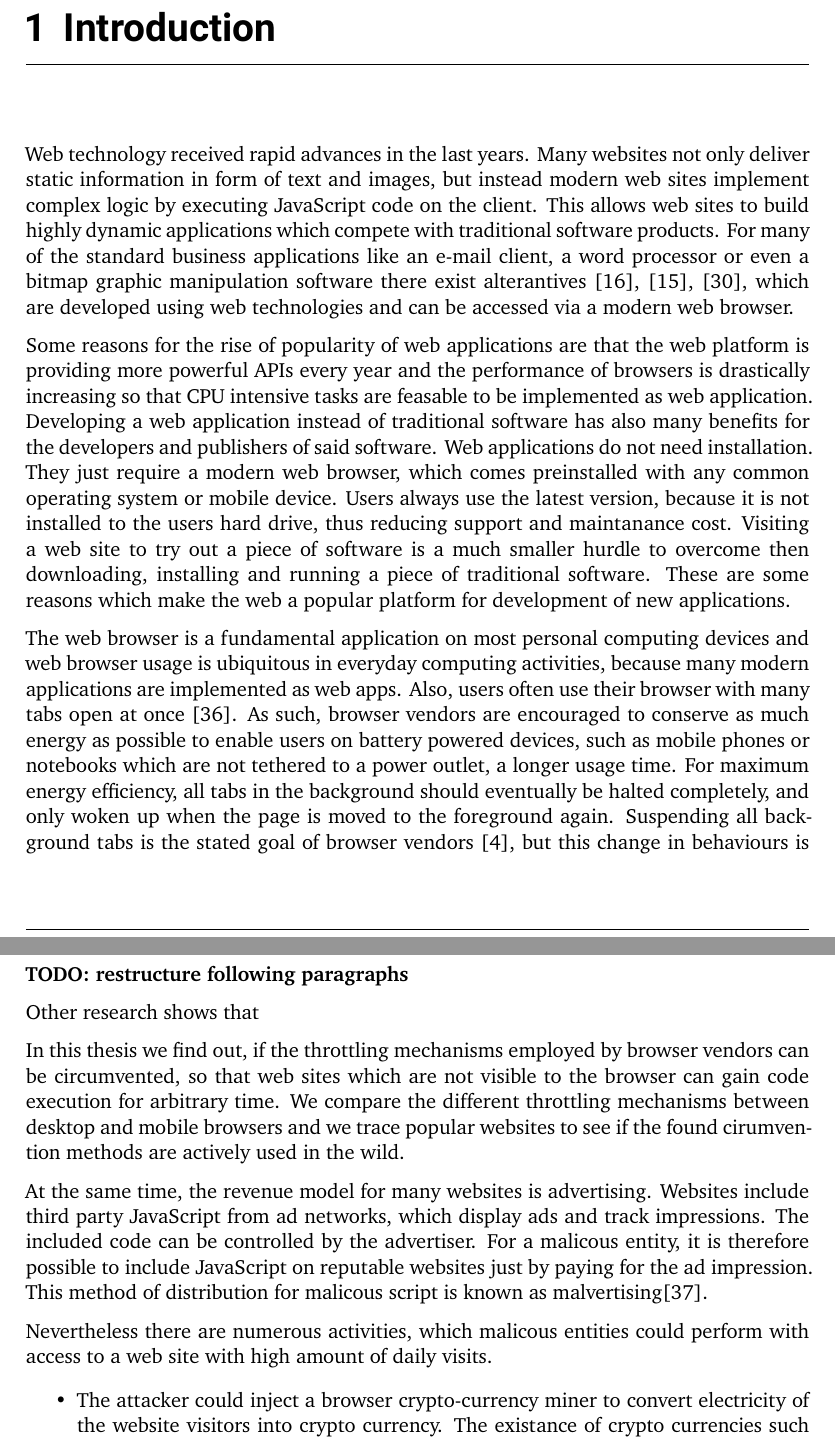
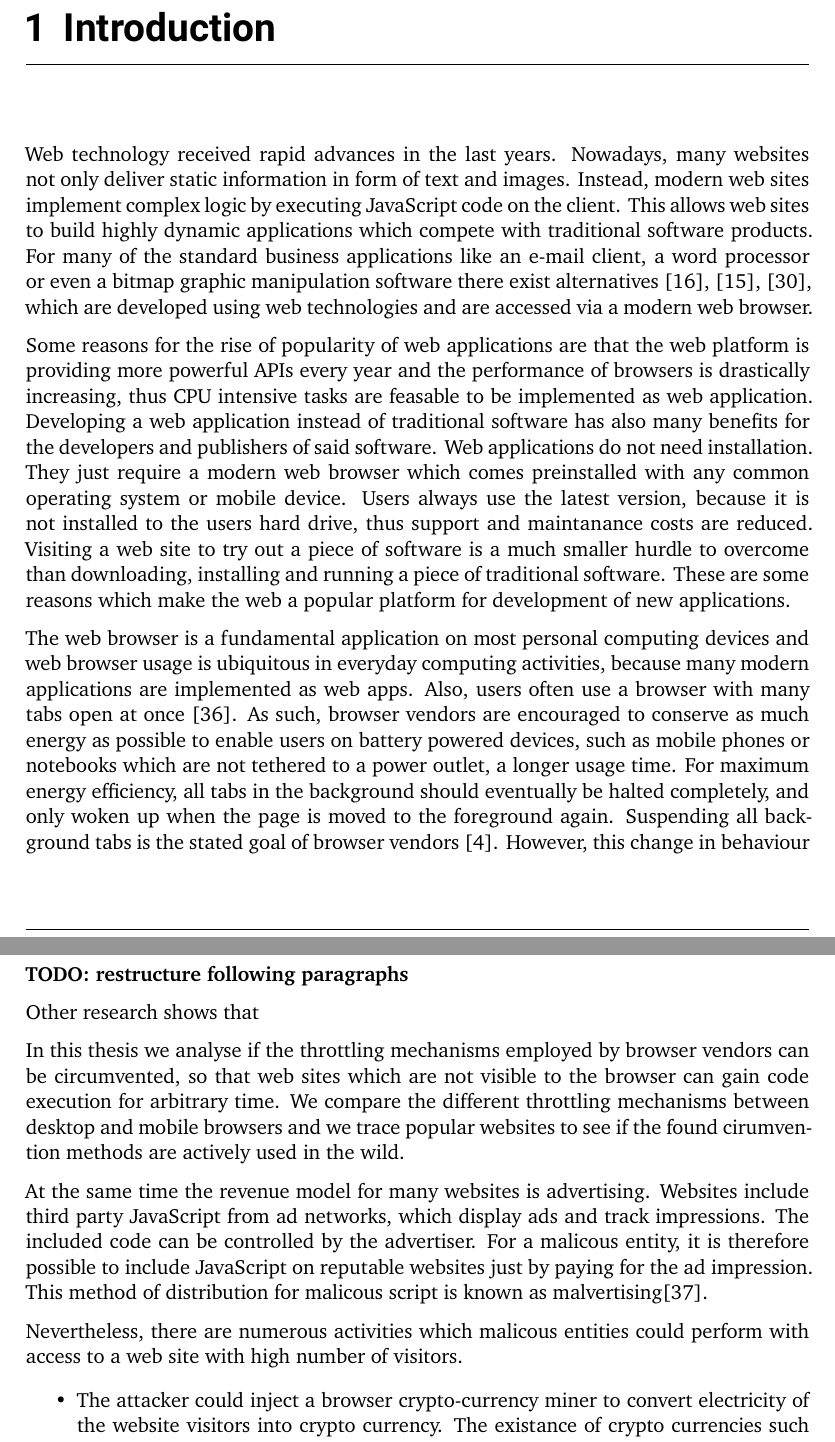
Before and after one commit to skidr0w/background-execution, a LaTeX thesis (thesis/thesis.tex): two parts of pages 5 and 6 of 38, joined at a grey line, cut so that both start at the same text. Compiled offline with XeLaTeX.

Commit message:
Grammar correction

```diff
--- a/thesis/thesis.tex
+++ b/thesis/thesis.tex
@@ -146,24 +146,24 @@
 
 \chapter{Introduction}
 
-Web technology received rapid advances in the last years. Many websites not only deliver static information in form of text and images, but instead modern web sites implement complex logic by executing JavaScript code on the client. This allows web sites to build highly dynamic applications which compete with traditional software products. For many of the standard business applications like an e-mail client, a word processor or even a bitmap graphic manipulation software there exist alterantives \cite{gmail}, \cite{office365-online}, \cite{photopea}, which are developed using web technologies and can be accessed via a modern web browser.
+Web technology received rapid advances in the last years. Nowadays, many websites not only deliver static information in form of text and images. Instead, modern web sites implement complex logic by executing JavaScript code on the client. This allows web sites to build highly dynamic applications which compete with traditional software products. For many of the standard business applications like an e-mail client, a word processor or even a bitmap graphic manipulation software there exist alternatives \cite{gmail}, \cite{office365-online}, \cite{photopea}, which are developed using web technologies and are accessed via a modern web browser.
 
-Some reasons for the rise of popularity of web applications are that the web platform is providing more powerful APIs every year and the performance of browsers is drastically increasing so that CPU intensive tasks are feasable to be implemented as web application. Developing a web application instead of traditional software has also many benefits for the developers and publishers of said software. Web applications do not need installation. They just require a modern web browser, which comes preinstalled with any common operating system or mobile device. Users always use the latest version, because it is not installed to the users hard drive, thus reducing support and maintanance cost. Visiting a web site to try out a piece of software is a much smaller hurdle to overcome then downloading, installing and running a piece of traditional software. These are some reasons which make the web a popular platform for development of new applications.
+Some reasons for the rise of popularity of web applications are that the web platform is providing more powerful APIs every year and the performance of browsers is drastically increasing, thus CPU intensive tasks are feasable to be implemented as web application. Developing a web application instead of traditional software has also many benefits for the developers and publishers of said software. Web applications do not need installation. They just require a modern web browser which comes preinstalled with any common operating system or mobile device. Users always use the latest version, because it is not installed to the users hard drive, thus support and maintanance costs are reduced. Visiting a web site to try out a piece of software is a much smaller hurdle to overcome than downloading, installing and running a piece of traditional software. These are some reasons which make the web a popular platform for development of new applications.
 
-The web browser is a fundamental application on most personal computing devices and web browser usage is ubiquitous in everyday computing activities, because many modern applications are implemented as web apps. Also, users often use their browser with many tabs open at once \cite{weinreich2008not}. As such, browser vendors are encouraged to conserve as much energy as possible to enable users on battery powered devices, such as mobile phones or notebooks which are not tethered to a power outlet, a longer usage time. For maximum energy efficiency, all tabs in the background should eventually be halted completely, and only woken up when the page is moved to the foreground again. Suspending all background tabs is the stated goal of browser vendors \cite{chrome-background-tabs-roadmap}, but this change in behaviours is not yet implemented due to missing alternative APIs enabling the major use cases, which require background execution. Web apps, which need regular CPU time are sites, which notify the user about new content such as a news site or a social network, a web application which plays audio or video, or a web video conference application. For the time being, browsers only \textit{limit how often} web sites can schedule new work when a web site is not in focus to not break existing sites which are performing background tasks.
+The web browser is a fundamental application on most personal computing devices and web browser usage is ubiquitous in everyday computing activities, because many modern applications are implemented as web apps. Also, users often use a browser with many tabs open at once \cite{weinreich2008not}. As such, browser vendors are encouraged to conserve as much energy as possible to enable users on battery powered devices, such as mobile phones or notebooks which are not tethered to a power outlet, a longer usage time. For maximum energy efficiency, all tabs in the background should eventually be halted completely, and only woken up when the page is moved to the foreground again. Suspending all background tabs is the stated goal of browser vendors \cite{chrome-background-tabs-roadmap}. However, this change in behaviour is not yet implemented due to missing alternative APIs enabling the major use cases, which require background execution. Web apps, which need regular CPU time are sites, which notify the user about new content such as a news site or a social network, a web application which plays audio or video, or a web video conference application. For the time being, browsers only \textit{limit how often} web sites can schedule new work when a web site is not in focus to not break existing sites which are performing background tasks.
 
 \textbf{TODO: restructure following paragraphs}
 
   Other research shows that
 
 
-  In this thesis we find out, if the throttling mechanisms employed by browser vendors can be circumvented, so that web sites which are not visible to the browser can gain code execution for arbitrary time. We compare the different throttling mechanisms between desktop and mobile browsers and we trace popular websites to see if the found cirumvention methods are actively used in the wild.
+  In this thesis we analyse if the throttling mechanisms employed by browser vendors can be circumvented, so that web sites which are not visible to the browser can gain code execution for arbitrary time. We compare the different throttling mechanisms between desktop and mobile browsers and we trace popular websites to see if the found cirumvention methods are actively used in the wild.
 
 
-  At the same time, the revenue model for many websites is advertising. Websites include third party JavaScript from ad networks, which display ads and track impressions. The included code can be controlled by the advertiser. For a malicous entity, it is therefore possible to include JavaScript on reputable websites just by paying for the ad impression. This method of distribution for malicous script is known as malvertising\cite{wiki:malvertising}.
+  At the same time the revenue model for many websites is advertising. Websites include third party JavaScript from ad networks, which display ads and track impressions. The included code can be controlled by the advertiser. For a malicous entity, it is therefore possible to include JavaScript on reputable websites just by paying for the ad impression. This method of distribution for malicous script is known as malvertising\cite{wiki:malvertising}.
 
 
-  Nevertheless there are numerous activities, which malicous entities could perform with access to a web site with high amount of daily visits.
+  Nevertheless, there are numerous activities which malicous entities could perform with access to a web site with high number of visitors.
 
   \begin{itemize}
   \item The attacker could inject a browser crypto-currency miner to convert electricity of the website visitors into crypto currency. The existance of crypto currencies such as Monero, which uses proof of work algorithm, which is inefficient to calculate on custom hardware, makes the browser a viable target for such mining. Existing implementations of Monero miners implemented in web assemlby are available for this attack.
```
Also changed, not shown: thesis/thesis.tex (10 more changed lines).
